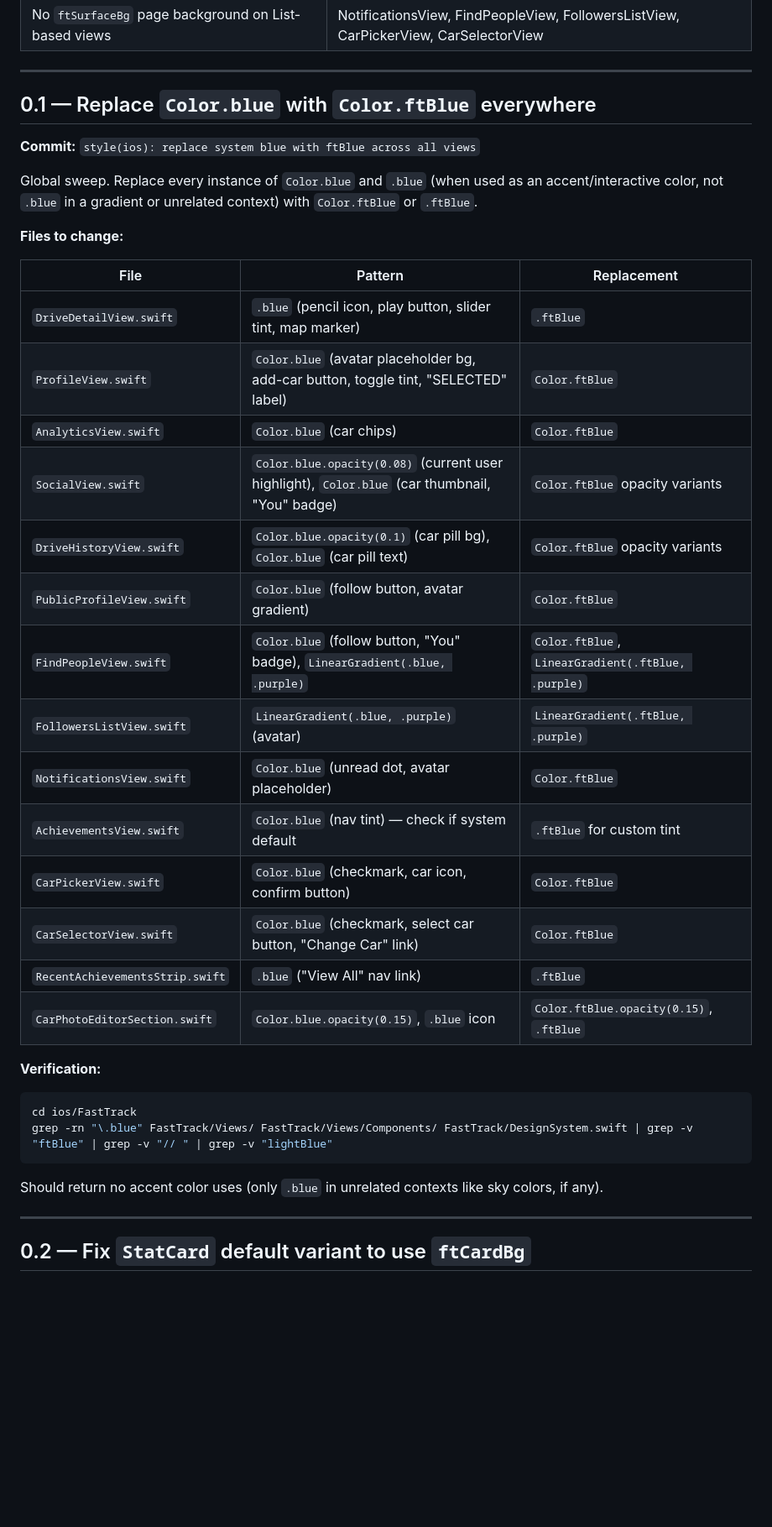
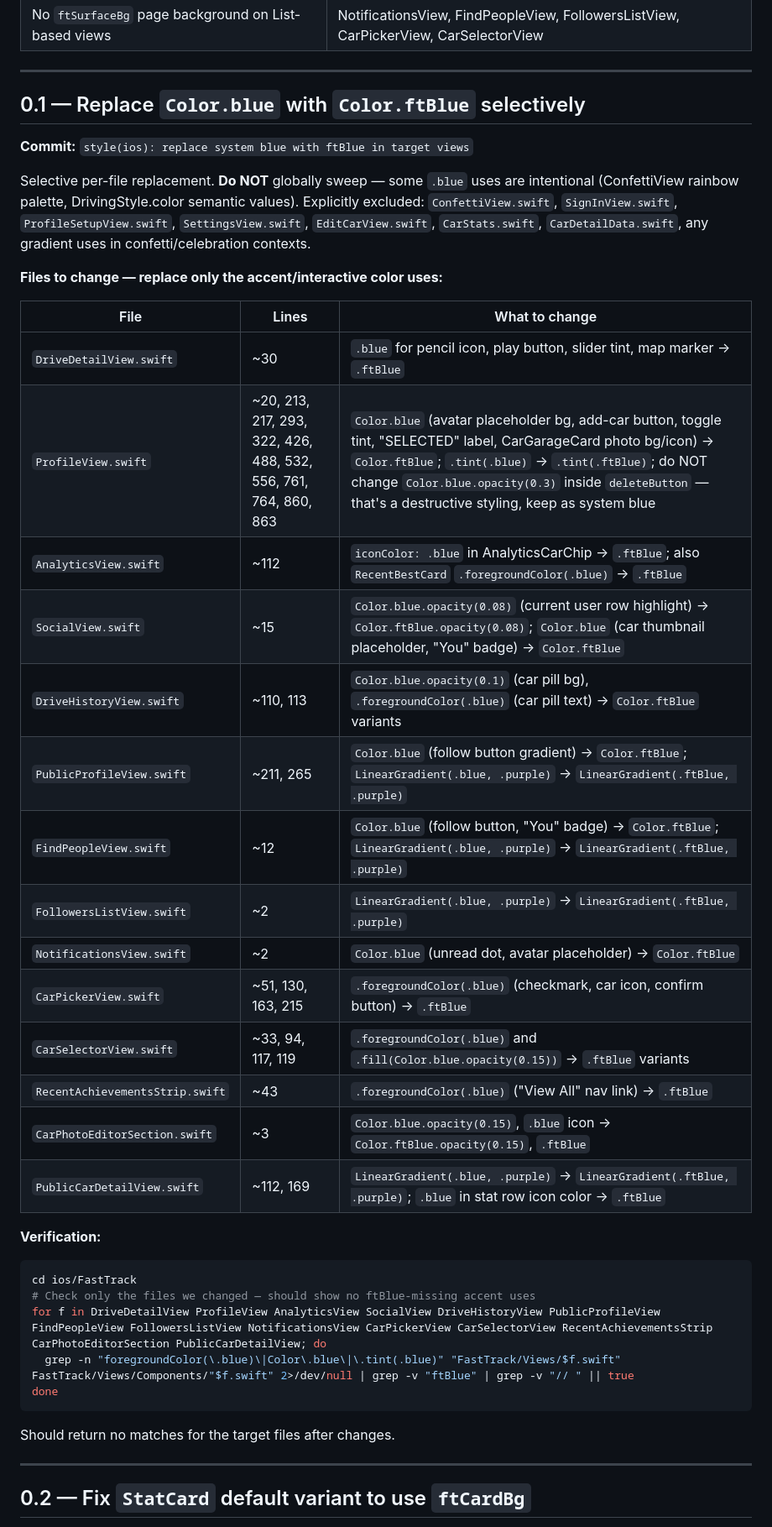
Before and after one commit to jxt1009/fastpass, a Markdown page: docs/plans/2026-06-08-phase0-design-system-alignment.md, the part around one of its changes. Shown at 84% size. GitHub-like rendering; blank space fills up the shorter version.

Commit message:
docs(plans): revise all phases per code review feedback

````diff
--- a/docs/plans/2026-06-08-phase0-design-system-alignment.md
+++ b/docs/plans/2026-06-08-phase0-design-system-alignment.md
@@ -30,37 +30,40 @@ The design system (`DesignSystem.swift`) defines a clean "garage" language: `Ins
 
 ---
 
-## 0.1 — Replace `Color.blue` with `Color.ftBlue` everywhere
+## 0.1 — Replace `Color.blue` with `Color.ftBlue` selectively
 
-**Commit:** `style(ios): replace system blue with ftBlue across all views`
+**Commit:** `style(ios): replace system blue with ftBlue in target views`
 
-Global sweep. Replace every instance of `Color.blue` and `.blue` (when used as an accent/interactive color, not `.blue` in a gradient or unrelated context) with `Color.ftBlue` or `.ftBlue`.
+Selective per-file replacement. **Do NOT** globally sweep — some `.blue` uses are intentional (ConfettiView rainbow palette, DrivingStyle.color semantic values). Explicitly excluded: `ConfettiView.swift`, `SignInView.swift`, `ProfileSetupView.swift`, `SettingsView.swift`, `EditCarView.swift`, `CarStats.swift`, `CarDetailData.swift`, any gradient uses in confetti/celebration contexts.
 
-**Files to change:**
+**Files to change — replace only the accent/interactive color uses:**
 
-| File | Pattern | Replacement |
+| File | Lines | What to change |
 |---|---|---|
-| `DriveDetailView.swift` | `.blue` (pencil icon, play button, slider tint, map marker) | `.ftBlue` |
-| `ProfileView.swift` | `Color.blue` (avatar placeholder bg, add-car button, toggle tint, "SELECTED" label) | `Color.ftBlue` |
-| `AnalyticsView.swift` | `Color.blue` (car chips) | `Color.ftBlue` |
-| `SocialView.swift` | `Color.blue.opacity(0.08)` (current user highlight), `Color.blue` (car thumbnail, "You" badge) | `Color.ftBlue` opacity variants |
-| `DriveHistoryView.swift` | `Color.blue.opacity(0.1)` (car pill bg), `Color.blue` (car pill text) | `Color.ftBlue` opacity variants |
-| `PublicProfileView.swift` | `Color.blue` (follow button, avatar gradient) | `Color.ftBlue` |
-| `FindPeopleView.swift` | `Color.blue` (follow button, "You" badge), `LinearGradient(.blue, .purple)` | `Color.ftBlue`, `LinearGradient(.ftBlue, .purple)` |
-| `FollowersListView.swift` | `LinearGradient(.blue, .purple)` (avatar) | `LinearGradient(.ftBlue, .purple)` |
-| `NotificationsView.swift` | `Color.blue` (unread dot, avatar placeholder) | `Color.ftBlue` |
-| `AchievementsView.swift` | `Color.blue` (nav tint) — check if system default | `.ftBlue` for custom tint |
-| `CarPickerView.swift` | `Color.blue` (checkmark, car icon, confirm button) | `Color.ftBlue` |
-| `CarSelectorView.swift` | `Color.blue` (checkmark, select car button, "Change Car" link) | `Color.ftBlue` |
-| `RecentAchievementsStrip.swift` | `.blue` ("View All" nav link) | `.ftBlue` |
-| `CarPhotoEditorSection.swift` | `Color.blue.opacity(0.15)`, `.blue` icon | `Color.ftBlue.opacity(0.15)`, `.ftBlue` |
+| `DriveDetailView.swift` | ~30 | `.blue` for pencil icon, play button, slider tint, map marker → `.ftBlue` |
+| `ProfileView.swift` | ~20, 213, 217, 293, 322, 426, 488, 532, 556, 761, 764, 860, 863 | `Color.blue` (avatar placeholder bg, add-car button, toggle tint, "SELECTED" label, CarGarageCard photo bg/icon) → `Color.ftBlue`; `.tint(.blue)` → `.tint(.ftBlue)`; do NOT change `Color.blue.opacity(0.3)` inside `deleteButton` — that's a destructive styling, keep as system blue |
+| `AnalyticsView.swift` | ~112 | `iconColor: .blue` in AnalyticsCarChip → `.ftBlue`; also `RecentBestCard` `.foregroundColor(.blue)` → `.ftBlue` |
+| `SocialView.swift` | ~15 | `Color.blue.opacity(0.08)` (current user row highlight) → `Color.ftBlue.opacity(0.08)`; `Color.blue` (car thumbnail placeholder, "You" badge) → `Color.ftBlue` |
+| `DriveHistoryView.swift` | ~110, 113 | `Color.blue.opacity(0.1)` (car pill bg), `.foregroundColor(.blue)` (car pill text) → `Color.ftBlue` variants |
+| `PublicProfileView.swift` | ~211, 265 | `Color.blue` (follow button gradient) → `Color.ftBlue`; `LinearGradient(.blue, .purple)` → `LinearGradient(.ftBlue, .purple)` |
+| `FindPeopleView.swift` | ~12 | `Color.blue` (follow button, "You" badge) → `Color.ftBlue`; `LinearGradient(.blue, .purple)` → `LinearGradient(.ftBlue, .purple)` |
+| `FollowersListView.swift` | ~2 | `LinearGradient(.blue, .purple)` → `LinearGradient(.ftBlue, .purple)` |
+| `NotificationsView.swift` | ~2 | `Color.blue` (unread dot, avatar placeholder) → `Color.ftBlue` |
+| `CarPickerView.swift` | ~51, 130, 163, 215 | `.foregroundColor(.blue)` (checkmark, car icon, confirm button) → `.ftBlue` |
+| `CarSelectorView.swift` | ~33, 94, 117, 119 | `.foregroundColor(.blue)` and `.fill(Color.blue.opacity(0.15))` → `.ftBlue` variants |
+| `RecentAchievementsStrip.swift` | ~43 | `.foregroundColor(.blue)` ("View All" nav link) → `.ftBlue` |
+| `CarPhotoEditorSection.swift` | ~3 | `Color.blue.opacity(0.15)`, `.blue` icon → `Color.ftBlue.opacity(0.15)`, `.ftBlue` |
+| `PublicCarDetailView.swift` | ~112, 169 | `LinearGradient(.blue, .purple)` → `LinearGradient(.ftBlue, .purple)`; `.blue` in stat row icon color → `.ftBlue` |
 
 **Verification:**
 ```bash
 cd ios/FastTrack
-grep -rn "\.blue" FastTrack/Views/ FastTrack/Views/Components/ FastTrack/DesignSystem.swift | grep -v "ftBlue" | grep -v "// " | grep -v "lightBlue"
+# Check only the files we changed — should show no ftBlue-missing accent uses
+for f in DriveDetailView ProfileView AnalyticsView SocialView DriveHistoryView PublicProfileView FindPeopleView FollowersListView NotificationsView CarPickerView CarSelectorView RecentAchievementsStrip CarPhotoEditorSection PublicCarDetailView; do
+  grep -n "foregroundColor(\.blue)\|Color\.blue\|\.tint(.blue)" "FastTrack/Views/$f.swift" FastTrack/Views/Components/"$f.swift" 2>/dev/null | grep -v "ftBlue" | grep -v "// " || true
+done
 ```
-Should return no accent color uses (only `.blue` in unrelated contexts like sky colors, if any).
+Should return no matches for the target files after changes.
 
 ---
 
````
Also changed, not shown: other parts of docs/plans/2026-06-08-phase0-design-system-alignment.md (+63 -43 lines), docs/plans/2026-06-08-phase1-ux-fixes.md (+78 -70 lines), docs/plans/2026-06-08-phase2-garage-hub-merge.md (+56 -31 lines).
